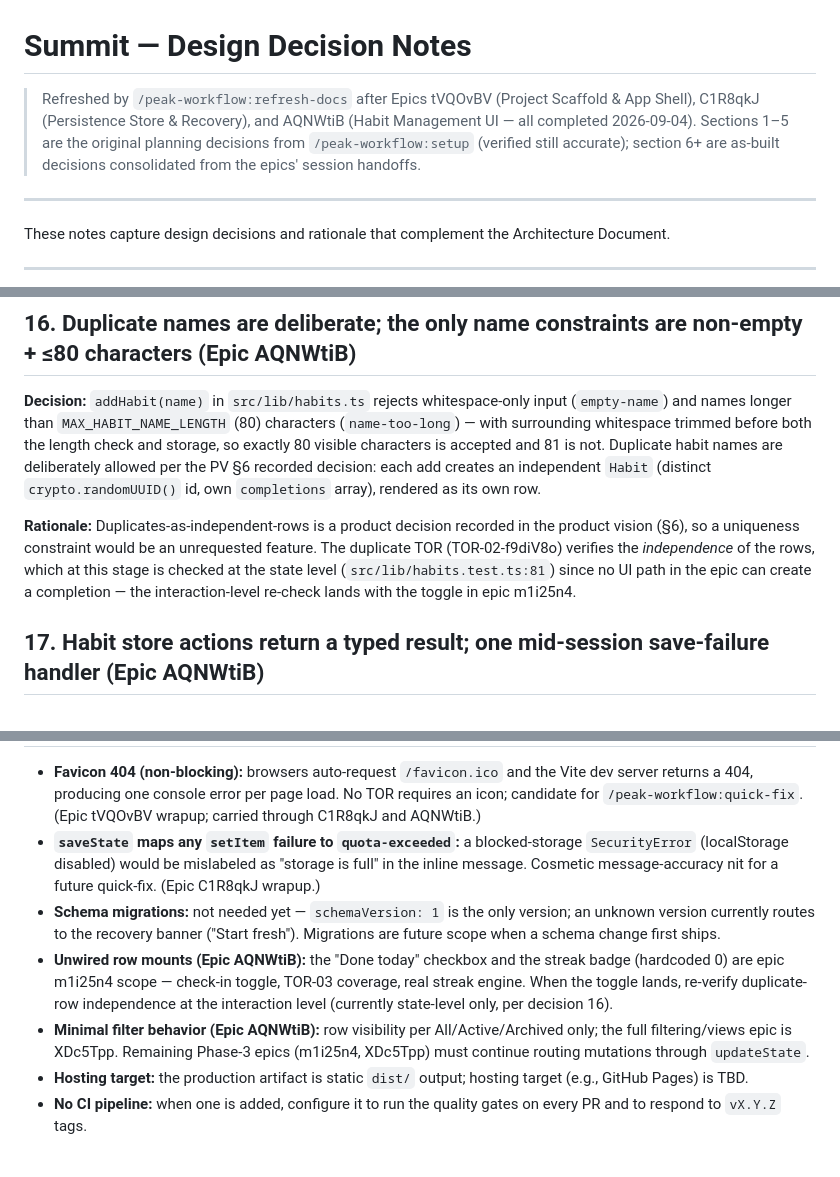
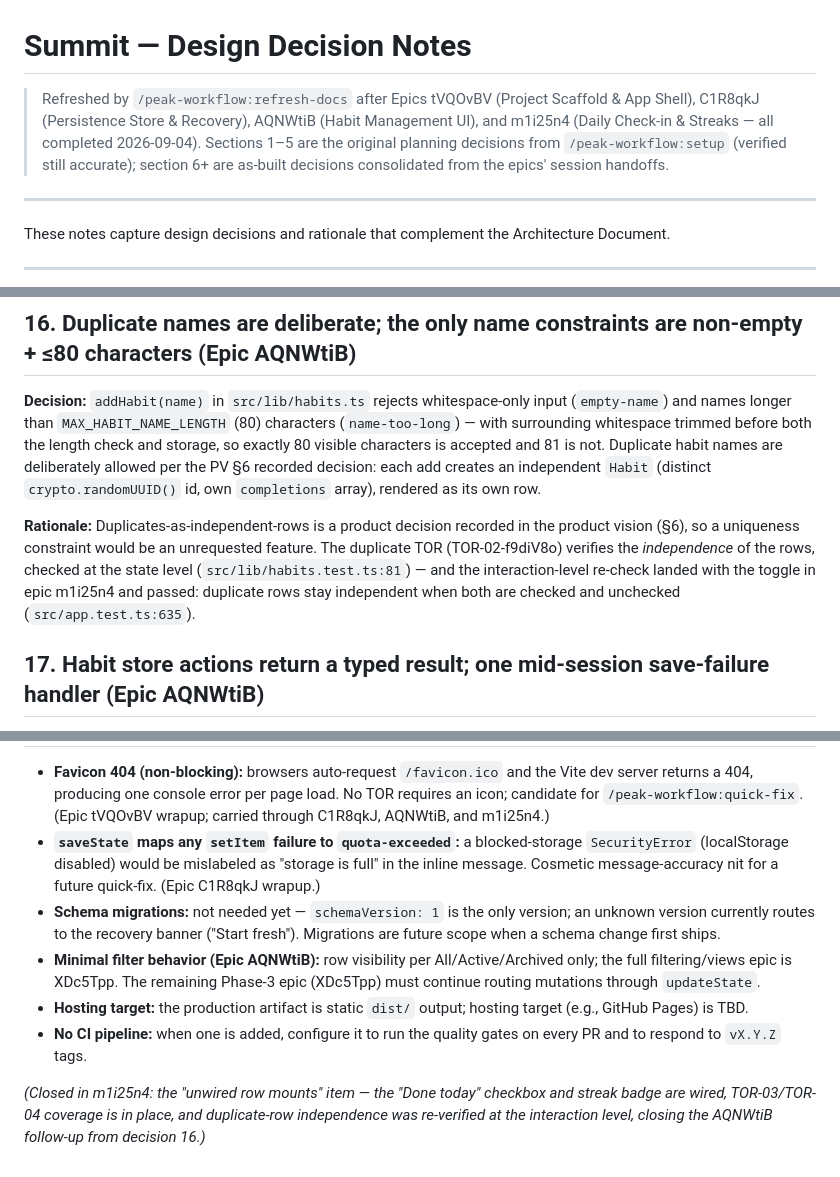
Before and after one commit to peakflames/summit-glm-zcode, a Markdown page: docs/design-notes.md, 3 parts joined by grey strips. Drawn GitHub-style.

```diff
--- a/docs/design-notes.md
+++ b/docs/design-notes.md
@@ -1,10 +1,10 @@
 # Summit — Design Decision Notes
 
 > Refreshed by `/peak-workflow:refresh-docs` after Epics tVQOvBV (Project Scaffold & App
-> Shell), C1R8qkJ (Persistence Store & Recovery), and AQNWtiB (Habit Management UI — all
-> completed 2026-09-04). Sections 1–5 are the original planning decisions from
-> `/peak-workflow:setup` (verified still accurate); section 6+ are as-built decisions
-> consolidated from the epics' session handoffs.
+> Shell), C1R8qkJ (Persistence Store & Recovery), AQNWtiB (Habit Management UI), and
+> m1i25n4 (Daily Check-in & Streaks — all completed 2026-09-04). Sections 1–5 are the
+> original planning decisions from `/peak-workflow:setup` (verified still accurate);
+> section 6+ are as-built decisions consolidated from the epics' session handoffs.
 
 ---
 
@@ -197,10 +198,10 @@ row.
 
 **Rationale:** Duplicates-as-independent-rows is a product decision recorded in the
 product vision (§6), so a uniqueness constraint would be an unrequested feature. The
-duplicate TOR (TOR-02-f9diV8o) verifies the *independence* of the rows, which at this
-stage is checked at the state level (`src/lib/habits.test.ts:81`) since no UI path in the
-epic can create a completion — the interaction-level re-check lands with the toggle in
-epic m1i25n4.
+duplicate TOR (TOR-02-f9diV8o) verifies the *independence* of the rows, checked at the
+state level (`src/lib/habits.test.ts:81`) — and the interaction-level re-check landed
+with the toggle in epic m1i25n4 and passed: duplicate rows stay independent when both
+are checked and unchecked (`src/app.test.ts:635`).
 
 ## 17. Habit store actions return a typed result; one mid-session save-failure handler (Epic AQNWtiB)
 
@@ -262,7 +330,7 @@ every habit this epic can create — no UI path can produce a completion yet.
 - **Favicon 404 (non-blocking):** browsers auto-request `/favicon.ico` and the Vite dev
   server returns a 404, producing one console error per page load. No TOR requires an
   icon; candidate for `/peak-workflow:quick-fix`. (Epic tVQOvBV wrapup; carried through
-  C1R8qkJ and AQNWtiB.)
+  C1R8qkJ, AQNWtiB, and m1i25n4.)
 - **`saveState` maps any `setItem` failure to `quota-exceeded`:** a blocked-storage
   `SecurityError` (localStorage disabled) would be mislabeled as "storage is full" in the
   inline message. Cosmetic message-accuracy nit for a future quick-fix. (Epic C1R8qkJ
@@ -270,14 +338,14 @@ every habit this epic can create — no UI path can produce a completion yet.
 - **Schema migrations:** not needed yet — `schemaVersion: 1` is the only version; an
   unknown version currently routes to the recovery banner ("Start fresh"). Migrations are
   future scope when a schema change first ships.
-- **Unwired row mounts (Epic AQNWtiB):** the "Done today" checkbox and the streak badge
-  (hardcoded 0) are epic m1i25n4 scope — check-in toggle, TOR-03 coverage, real streak
-  engine. When the toggle lands, re-verify duplicate-row independence at the interaction
-  level (currently state-level only, per decision 16).
 - **Minimal filter behavior (Epic AQNWtiB):** row visibility per All/Active/Archived only;
-  the full filtering/views epic is XDc5Tpp. Remaining Phase-3 epics (m1i25n4, XDc5Tpp)
-  must continue routing mutations through `updateState`.
+  the full filtering/views epic is XDc5Tpp. The remaining Phase-3 epic (XDc5Tpp) must
+  continue routing mutations through `updateState`.
 - **Hosting target:** the production artifact is static `dist/` output; hosting target
   (e.g., GitHub Pages) is TBD.
 - **No CI pipeline:** when one is added, configure it to run the quality gates on every
   PR and to respond to `vX.Y.Z` tags.
+
+*(Closed in m1i25n4: the "unwired row mounts" item — the "Done today" checkbox and streak
+badge are wired, TOR-03/TOR-04 coverage is in place, and duplicate-row independence was
+re-verified at the interaction level, closing the AQNWtiB follow-up from decision 16.)*
```
Also changed, not shown: other parts of docs/design-notes.md (+81 -13 lines), docs/architecture.md (+34 -14 lines).
